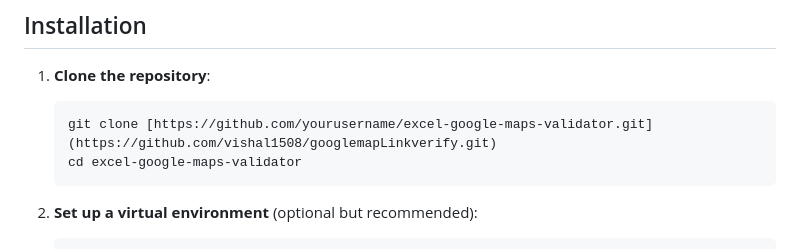
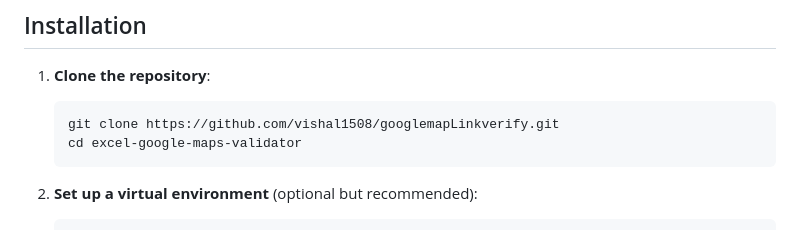
Before and after one commit to vishal1508/googlemapLinkverify, a Markdown page: README.md, the part around the change. Drawn GitHub-style.

````diff
--- a/README.md
+++ b/README.md
@@ -28,7 +28,7 @@ This Flask-based web application processes Excel files by validating URLs in the
 
 1. **Clone the repository**:
     ```bash
-    git clone [https://github.com/yourusername/excel-google-maps-validator.git](https://github.com/vishal1508/googlemapLinkverify.git)
+    git clone https://github.com/vishal1508/googlemapLinkverify.git
     cd excel-google-maps-validator
     ```
 
````
